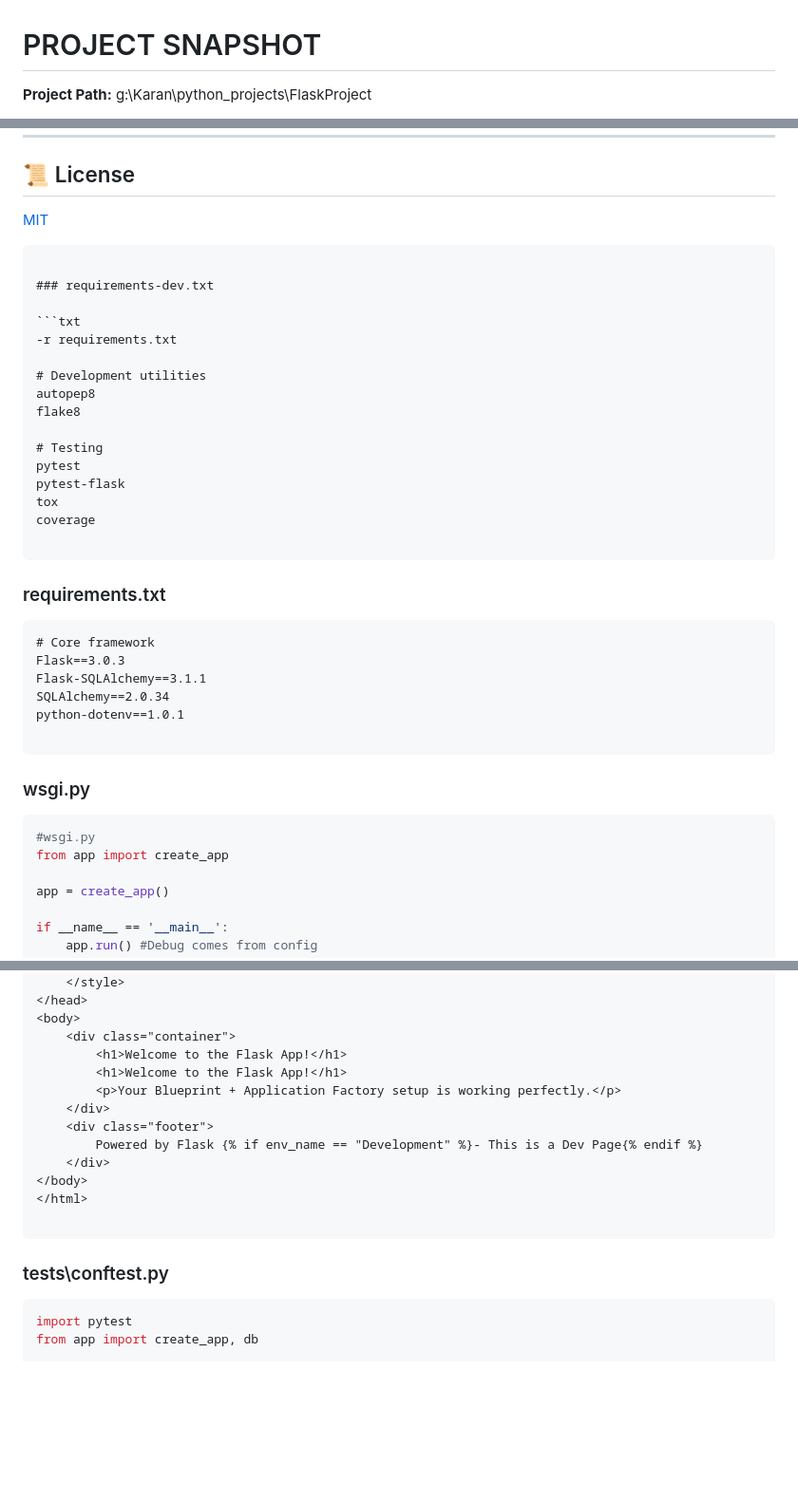
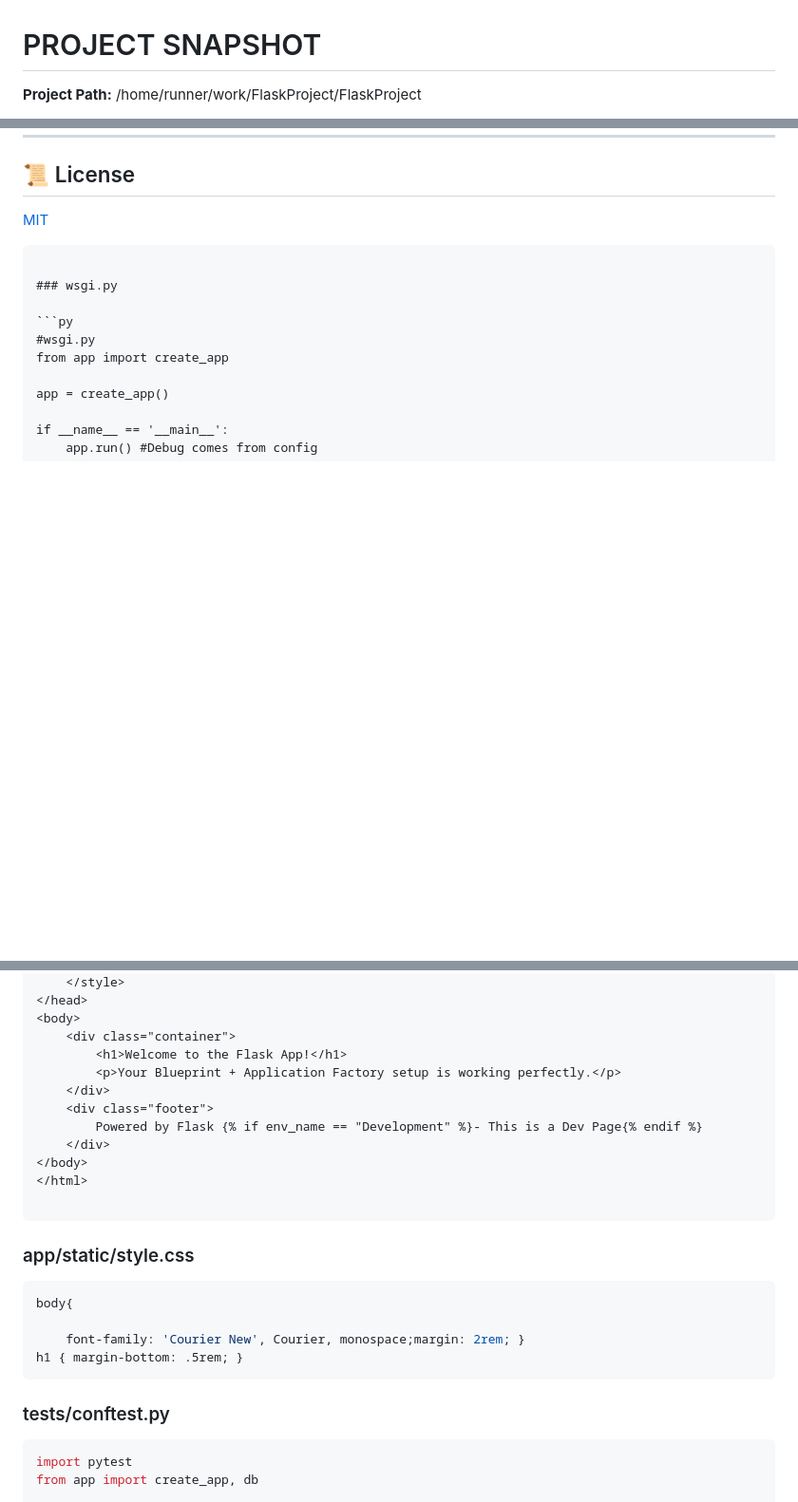
Before and after one commit to karanbsk/FlaskProject, a Markdown page: PROJECT_SNAPSHOT.md, 3 parts joined by grey strips. Shown at 95% size. Rendered like a GitHub page; blank space fills up the shorter version.

````diff
--- a/PROJECT_SNAPSHOT.md
+++ b/PROJECT_SNAPSHOT.md
@@ -1,4 +1,4 @@
 # PROJECT SNAPSHOT
 
-**Project Path:** g:\Karan\python_projects\FlaskProject
+**Project Path:** /home/runner/work/FlaskProject/FlaskProject
 
@@ -192,34 +158,6 @@ Pull requests are welcome. For major changes, please open an issue first to disc
 
 ```
 
-### requirements-dev.txt
-
-```txt
--r requirements.txt
-
-# Development utilities
-autopep8
-flake8
-
-# Testing
-pytest
-pytest-flask
-tox
-coverage
-
-```
-
-### requirements.txt
-
-```txt
-# Core framework
-Flask==3.0.3
-Flask-SQLAlchemy==3.1.1
-SQLAlchemy==2.0.34
-python-dotenv==1.0.1
-
-```
-
 ### wsgi.py
 
 ```py
@@ -403,7 +337,6 @@ def index():
 <body>
     <div class="container">
         <h1>Welcome to the Flask App!</h1>
-        <h1>Welcome to the Flask App!</h1>
         <p>Your Blueprint + Application Factory setup is working perfectly.</p>
     </div>
     <div class="footer">
@@ -414,7 +347,16 @@ def index():
 
 ```
 
-### tests\conftest.py
+### app/static/style.css
+
+```css
+body{
+
+    font-family: 'Courier New', Courier, monospace;margin: 2rem; }
+h1 { margin-bottom: .5rem; }
+```
+
+### tests/conftest.py
 
 ```py
 import pytest
````
Also changed, not shown: other parts of PROJECT_SNAPSHOT.md (+34 -72 lines).
